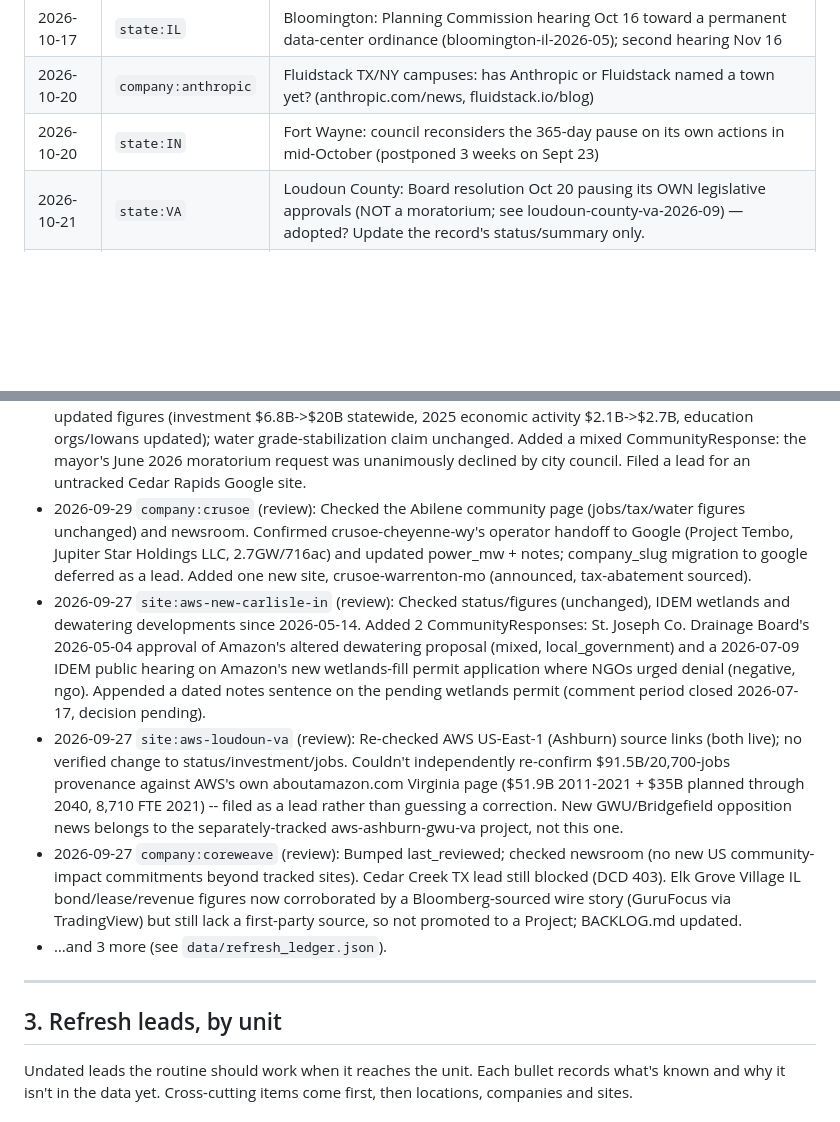
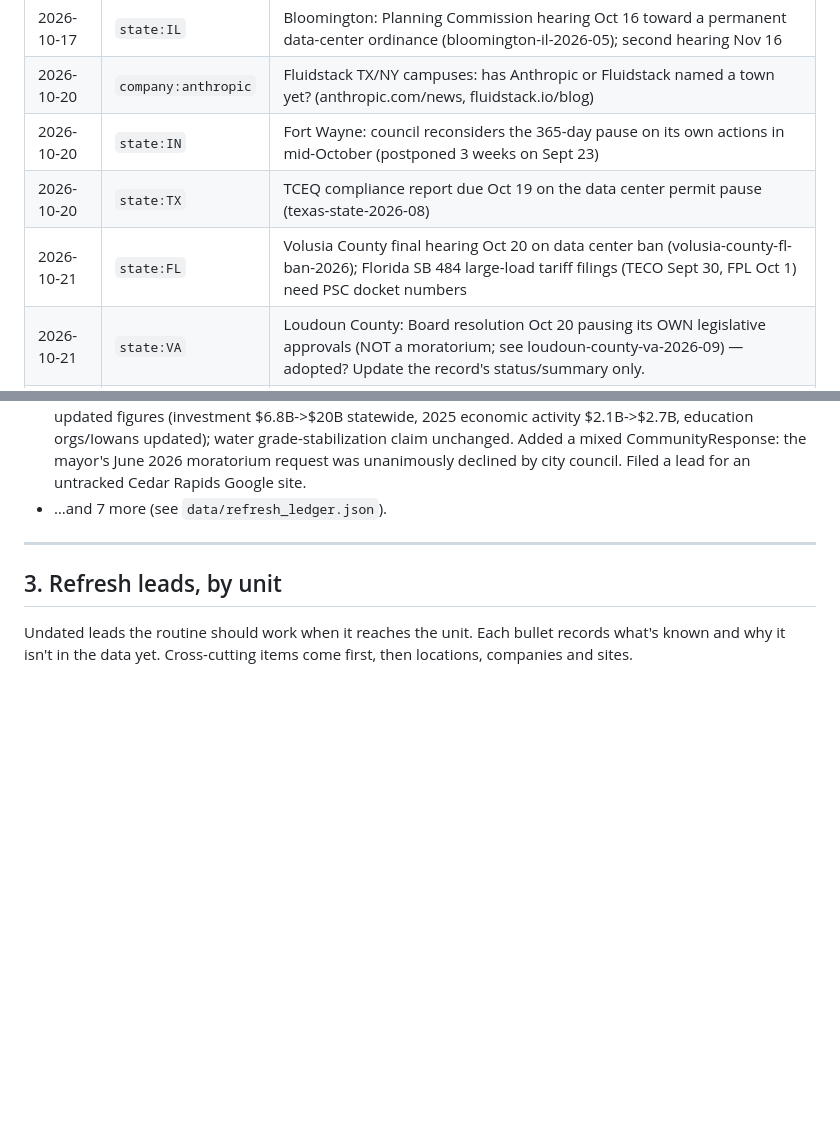
Before and after one commit to pranava0x0/datacentercommunitybenefits, a Markdown page: BACKLOG.md, 2 parts joined by grey strips. Rendered like a GitHub page; blank space fills up the shorter version.

```diff
--- a/BACKLOG.md
+++ b/BACKLOG.md
@@ -168,6 +172,8 @@ Nothing due.
 | 2026-10-17 | `state:IL` | Bloomington: Planning Commission hearing Oct 16 toward a permanent data-center ordinance (bloomington-il-2026-05); second hearing Nov 16 |
 | 2026-10-20 | `company:anthropic` | Fluidstack TX/NY campuses: has Anthropic or Fluidstack named a town yet? (anthropic.com/news, fluidstack.io/blog) |
 | 2026-10-20 | `state:IN` | Fort Wayne: council reconsiders the 365-day pause on its own actions in mid-October (postponed 3 weeks on Sept 23) |
+| 2026-10-20 | `state:TX` | TCEQ compliance report due Oct 19 on the data center permit pause (texas-state-2026-08) |
+| 2026-10-21 | `state:FL` | Volusia County final hearing Oct 20 on data center ban (volusia-county-fl-ban-2026); Florida SB 484 large-load tariff filings (TECO Sept 30, FPL Oct 1) need PSC docket numbers |
 | 2026-10-21 | `state:VA` | Loudoun County: Board resolution Oct 20 pausing its OWN legislative approvals (NOT a moratorium; see loudoun-county-va-2026-09) — adopted? Update the record's status/summary only. |
 | 2026-10-29 | `state:CO` | Colorado PUC evidentiary hearing Oct 21–28 on Xcel's large-load tariff (xcel-colorado-large-load-tariff) |
 | 2026-11-04 | `state:OH` | Nov 3 ballot: ~18 local data-center charter amendments/bans (Ohio Capital Journal Sept 14, Cloudflare-walled), incl. Trenton; and the Butler County 25 MW citizen measure tied to Amazon's $5B plan — record outcomes |
@@ -186,11 +196,7 @@ Nothing due.
 - 2026-09-30 `site:google-the-dalles-or` (review): Checked status/figures/news; added resp-google-dalles-mthood-water-2026 (OPB, Jan 2026): Google's Dalles water use now ~1/3 of city supply, city seeking federal legislation to expand Mount Hood reservoir without standard Forest Service review, WaterWatch/Bark objected; captured_at bumped.
 - 2026-09-30 `site:google-mesa-az` (review): Checked status/figures (Phase III design-review submittal from Oct 2025/Mar 2026 predates capture; no post-2026-05 news); no community-response or news changes found; captured_at bumped.
 - 2026-09-29 `site:google-council-bluffs-ia` (review): Checked status/figures, links, ratepayer eligibility (pre-pledge, none due), and news since 2026-05-14. Fixed a dead source_url (datacenters.google/locations/council-bluffs/ now 404s) to the live iowa page. Re-captured 3 claims with updated figures (investment $6.8B->$20B statewide, 2025 economic activity $2.1B->$2.7B, education orgs/Iowans updated); water grade-stabilization claim unchanged. Added a mixed CommunityResponse: the mayor's June 2026 moratorium request was unanimously declined by city council. Filed a lead for an untracked Cedar Rapids Google site.
-- 2026-09-29 `company:crusoe` (review): Checked the Abilene community page (jobs/tax/water figures unchanged) and newsroom. Confirmed crusoe-cheyenne-wy's operator handoff to Google (Project Tembo, Jupiter Star Holdings LLC, 2.7GW/716ac) and updated power_mw + notes; company_slug migration to google deferred as a lead. Added one new site, crusoe-warrenton-mo (announced, tax-abatement sourced).
-- 2026-09-27 `site:aws-new-carlisle-in` (review): Checked status/figures (unchanged), IDEM wetlands and dewatering developments since 2026-05-14. Added 2 CommunityResponses: St. Joseph Co. Drainage Board's 2026-05-04 approval of Amazon's altered dewatering proposal (mixed, local_government) and a 2026-07-09 IDEM public hearing on Amazon's new wetlands-fill permit application where NGOs urged denial (negative, ngo). Appended a dated notes sentence on the pending wetlands permit (comment period closed 2026-07-17, decision pending).
-- 2026-09-27 `site:aws-loudoun-va` (review): Re-checked AWS US-East-1 (Ashburn) source links (both live); no verified change to status/investment/jobs. Couldn't independently re-confirm $91.5B/20,700-jobs provenance against AWS's own aboutamazon.com Virginia page ($51.9B 2011-2021 + $35B planned through 2040, 8,710 FTE 2021) -- filed as a lead rather than guessing a correction. New GWU/Bridgefield opposition news belongs to the separately-tracked aws-ashburn-gwu-va project, not this one.
-- 2026-09-27 `company:coreweave` (review): Bumped last_reviewed; checked newsroom (no new US community-impact commitments beyond tracked sites). Cedar Creek TX lead still blocked (DCD 403). Elk Grove Village IL bond/lease/revenue figures now corroborated by a Bloomberg-sourced wire story (GuruFocus via TradingView) but still lack a first-party source, so not promoted to a Project; BACKLOG.md updated.
-- …and 3 more (see `data/refresh_ledger.json`).
+- …and 7 more (see `data/refresh_ledger.json`).
 <!-- refresh-queue:end -->
 
 ---
```
Also changed, not shown: other parts of BACKLOG.md (+14 -6 lines).
